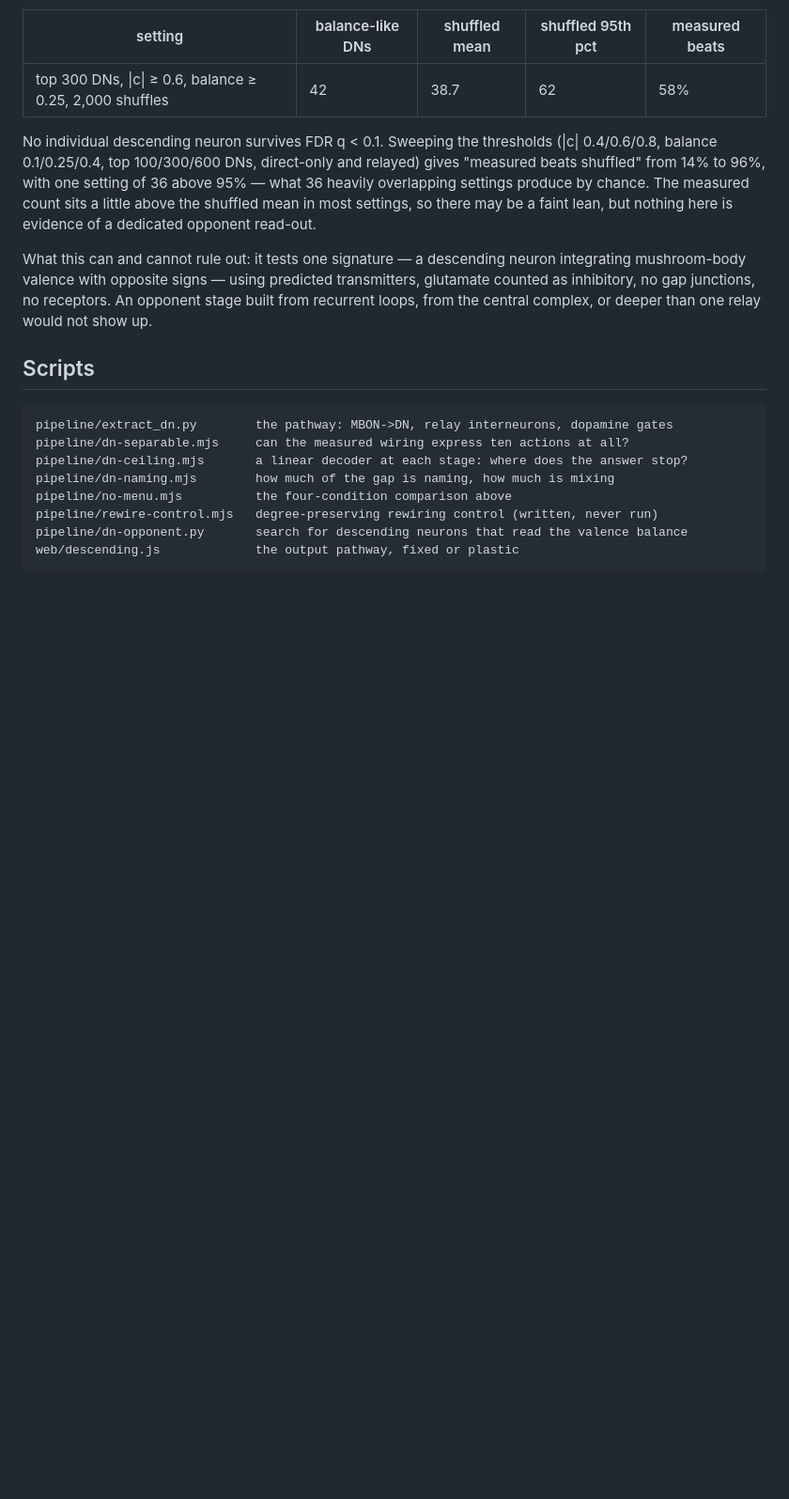
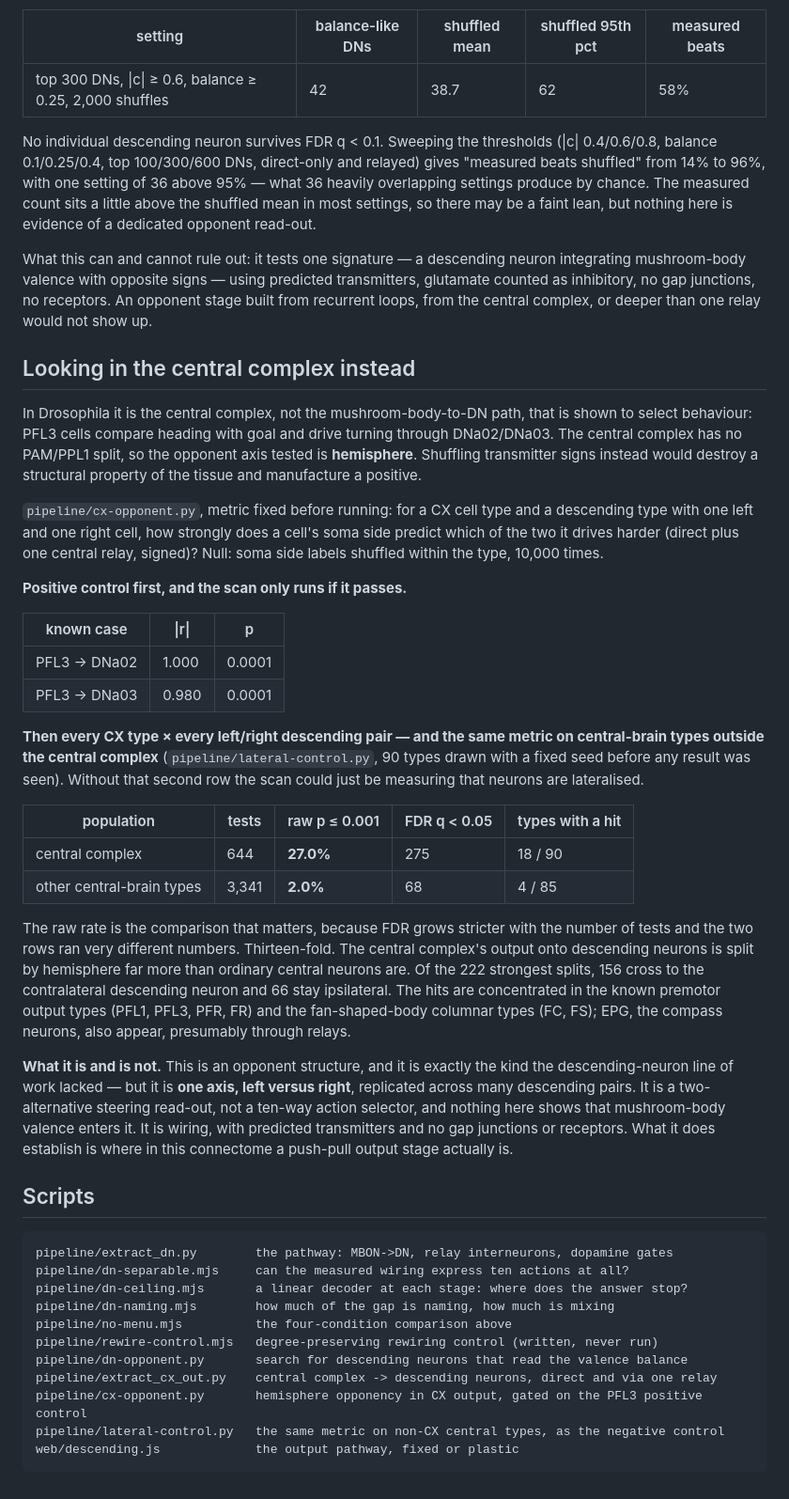
Before and after one commit to Jimmy110101013/fly-megacode, a Markdown page: docs/descending-neurons.md, the part around the change. Shown at 94% size. GitHub-like rendering; blank space fills up the shorter version.

Commit message:
Central complex output is split by hemisphere 13x more than other central neurons
Positive control, run first and required to pass: PFL3 -> DNa02 |r| = 1.000,
PFL3 -> DNa03 |r| = 0.980, both p = 0.0001 against within-type side shuffles.

Then every CX type against every left/right descending pair, and the identical
metric on 90 non-CX central types drawn with a fixed seed beforehand:

                        tests   raw p<=0.001   FDR q<0.05   types hit
  central complex         644        27.0%          275     18 / 90
  other central types   3,341         2.0%           68      4 / 85

Raw rate is the fair comparison; FDR tightens with test count. Of the 222
strongest splits, 156 are contralateral. Hits cluster in PFL1/PFL3/PFR/FR and the
FC/FS columnar types.

One left/right axis replicated across many descending pairs: a two-alternative
steering read-out, not a ten-way selector, and no evidence yet that mushroom-body
valence enters it.

Co-Authored-By: Claude Opus 5 <noreply@anthropic.com>

````diff
--- a/docs/descending-neurons.md
+++ b/docs/descending-neurons.md
@@ -169,6 +169,51 @@ glutamate counted as inhibitory, no gap junctions, no receptors. An opponent sta
 built from recurrent loops, from the central complex, or deeper than one relay would
 not show up.
 
+## Looking in the central complex instead
+
+In Drosophila it is the central complex, not the mushroom-body-to-DN path, that is
+shown to select behaviour: PFL3 cells compare heading with goal and drive turning
+through DNa02/DNa03. The central complex has no PAM/PPL1 split, so the opponent axis
+tested is **hemisphere**. Shuffling transmitter signs instead would destroy a
+structural property of the tissue and manufacture a positive.
+
+`pipeline/cx-opponent.py`, metric fixed before running: for a CX cell type and a
+descending type with one left and one right cell, how strongly does a cell's soma side
+predict which of the two it drives harder (direct plus one central relay, signed)?
+Null: soma side labels shuffled within the type, 10,000 times.
+
+**Positive control first, and the scan only runs if it passes.**
+
+| known case | \|r\| | p |
+| --- | --- | --- |
+| PFL3 → DNa02 | 1.000 | 0.0001 |
+| PFL3 → DNa03 | 0.980 | 0.0001 |
+
+**Then every CX type × every left/right descending pair — and the same metric on
+central-brain types outside the central complex** (`pipeline/lateral-control.py`, 90
+types drawn with a fixed seed before any result was seen). Without that second row
+the scan could just be measuring that neurons are lateralised.
+
+| population | tests | raw p ≤ 0.001 | FDR q < 0.05 | types with a hit |
+| --- | --- | --- | --- | --- |
+| central complex | 644 | **27.0%** | 275 | 18 / 90 |
+| other central-brain types | 3,341 | **2.0%** | 68 | 4 / 85 |
+
+The raw rate is the comparison that matters, because FDR grows stricter with the
+number of tests and the two rows ran very different numbers. Thirteen-fold. The
+central complex's output onto descending neurons is split by hemisphere far more than
+ordinary central neurons are. Of the 222 strongest splits, 156 cross to the
+contralateral descending neuron and 66 stay ipsilateral. The hits are concentrated in
+the known premotor output types (PFL1, PFL3, PFR, FR) and the fan-shaped-body columnar
+types (FC, FS); EPG, the compass neurons, also appear, presumably through relays.
+
+**What it is and is not.** This is an opponent structure, and it is exactly the kind
+the descending-neuron line of work lacked — but it is **one axis, left versus right**,
+replicated across many descending pairs. It is a two-alternative steering read-out, not
+a ten-way action selector, and nothing here shows that mushroom-body valence enters it.
+It is wiring, with predicted transmitters and no gap junctions or receptors. What it
+does establish is where in this connectome a push-pull output stage actually is.
+
 ## Scripts
 
 ```
@@ -179,5 +224,8 @@ pipeline/dn-naming.mjs        how much of the gap is naming, how much is mixing
 pipeline/no-menu.mjs          the four-condition comparison above
 pipeline/rewire-control.mjs   degree-preserving rewiring control (written, never run)
 pipeline/dn-opponent.py       search for descending neurons that read the valence balance
+pipeline/extract_cx_out.py    central complex -> descending neurons, direct and via one relay
+pipeline/cx-opponent.py       hemisphere opponency in CX output, gated on the PFL3 positive control
+pipeline/lateral-control.py   the same metric on non-CX central types, as the negative control
 web/descending.js             the output pathway, fixed or plastic
 ```
````
